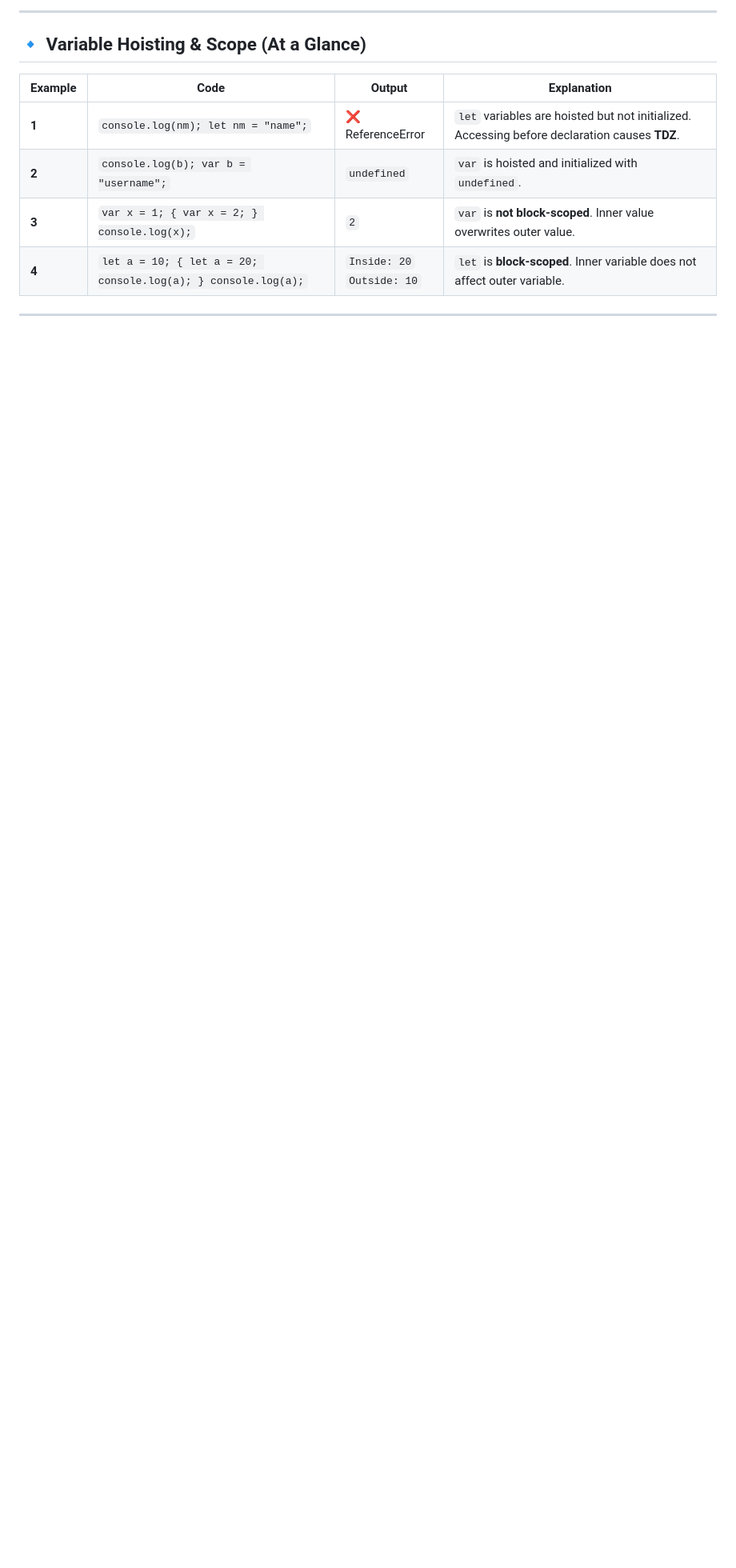
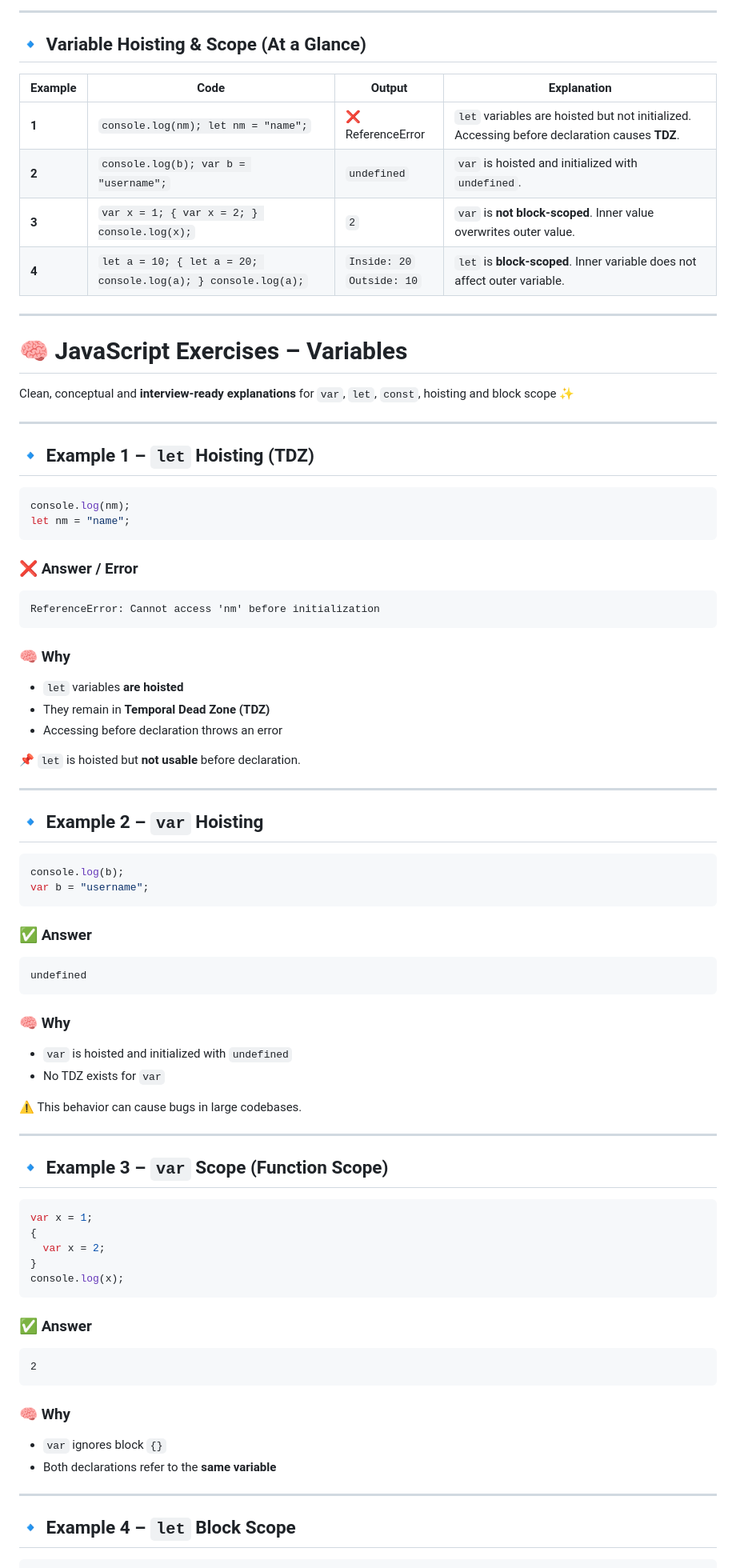
Before and after one commit to Hit1912/js, a Markdown page: README.md, the part around one of its changes. Shown at 80% size. Drawn GitHub-style; blank space fills up the shorter version.

````diff
--- a/README.md
+++ b/README.md
@@ -129,3 +129,81 @@ let a = 10;
 | **4**   | `let a = 10; { let a = 20; console.log(a); } console.log(a);` | `Inside: 20`<br>`Outside: 10` | `let` is **block‑scoped**. Inner variable does not affect outer variable.                     |
 
 ---
+
+
+# 🧠 JavaScript Exercises – Variables
+
+Clean, conceptual and **interview‑ready explanations** for `var`, `let`, `const`, hoisting and block scope ✨
+
+---
+
+## 🔹 Example 1 – `let` Hoisting (TDZ)
+
+```js
+console.log(nm);
+let nm = "name";
+```
+
+### ❌ Answer / Error
+
+```
+ReferenceError: Cannot access 'nm' before initialization
+```
+
+### 🧠 Why
+
+* `let` variables **are hoisted**
+* They remain in **Temporal Dead Zone (TDZ)**
+* Accessing before declaration throws an error
+
+📌 `let` is hoisted but **not usable** before declaration.
+
+---
+
+## 🔹 Example 2 – `var` Hoisting
+
+```js
+console.log(b);
+var b = "username";
+```
+
+### ✅ Answer
+
+```
+undefined
+```
+
+### 🧠 Why
+
+* `var` is hoisted and initialized with `undefined`
+* No TDZ exists for `var`
+
+⚠️ This behavior can cause bugs in large codebases.
+
+---
+
+## 🔹 Example 3 – `var` Scope (Function Scope)
+
+```js
+var x = 1;
+{
+  var x = 2;
+}
+console.log(x);
+```
+
+### ✅ Answer
+
+```
+2
+```
+
+### 🧠 Why
+
+* `var` ignores block `{}`
+* Both declarations refer to the **same variable**
+
+---
+
+## 🔹 Example 4 – `let` Block Scope
+
````
Also changed, not shown: other parts of README.md (+215 -0 lines).
